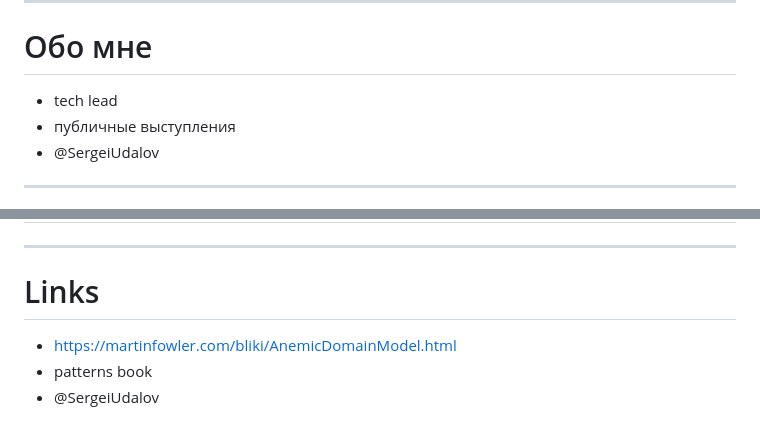
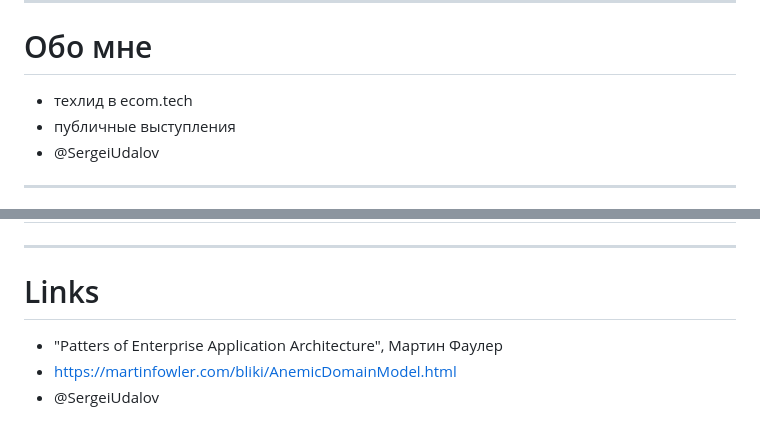
Before and after one commit to sergio-fry/slides, a Markdown page: rich-domain-model/README.md, 2 parts joined by grey strips. Drawn GitHub-style.

Commit message:
patch_06 09:41

```diff
--- a/rich-domain-model/README.md
+++ b/rich-domain-model/README.md
@@ -28,7 +28,7 @@ paginate: true
 
 # Обо мне
 
-- tech lead
+- техлид в ecom.tech
 - публичные выступления
 - @SergeiUdalov
 
@@ -525,6 +525,6 @@ won’t need a Domain Model (116) or a Data Mapper
 
 # Links
 
+- "Patters of Enterprise Application Architecture", Мартин Фаулер
 - <https://martinfowler.com/bliki/AnemicDomainModel.html>
-- patterns book
 - @SergeiUdalov
```
